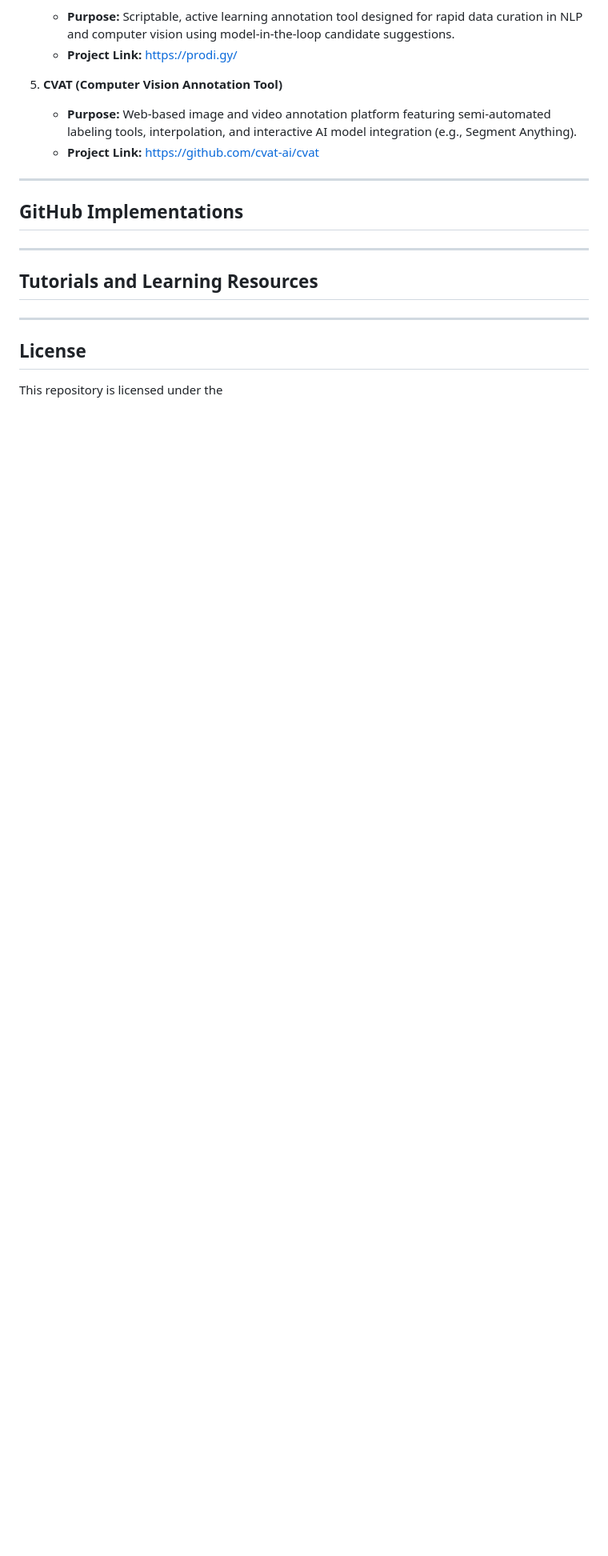
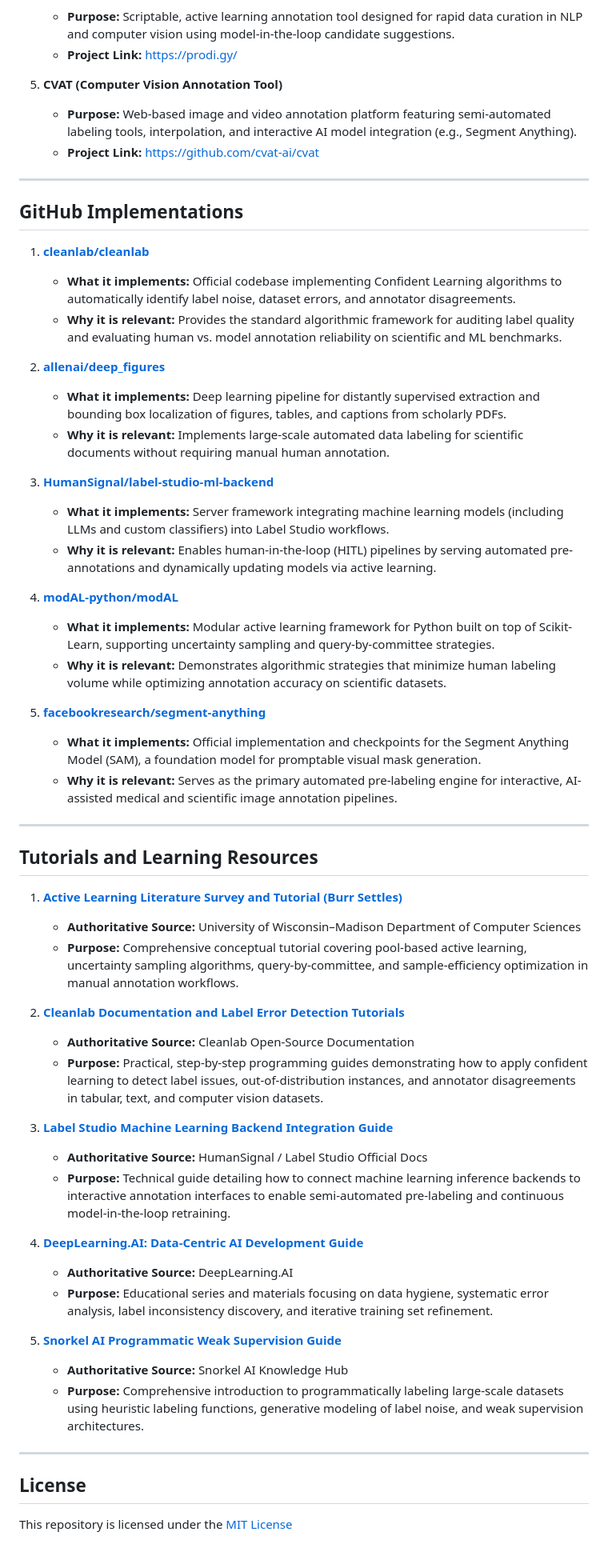
Before and after one commit to ujjwal-research/awesome-Comparing-AI-Assisted-and-Manual-Data-Labelling, a Markdown page: README.md, the part around one of its changes. Shown at 80% size. Drawn GitHub-style; blank space fills up the shorter version.

Commit message:
Updated Github Implementations and tutorials link

```diff
--- a/README.md
+++ b/README.md
@@ -170,11 +170,51 @@ With the emergence of Large Language Models (LLMs) and automated Human-in-the-Lo
 
 ## GitHub Implementations
 
+1. **[cleanlab/cleanlab](https://github.com/cleanlab/cleanlab)**
+   - **What it implements:** Official codebase implementing Confident Learning algorithms to automatically identify label noise, dataset errors, and annotator disagreements.
+   - **Why it is relevant:** Provides the standard algorithmic framework for auditing label quality and evaluating human vs. model annotation reliability on scientific and ML benchmarks.
+
+2. **[allenai/deep_figures](https://github.com/allenai/deepfigures-open)**
+   - **What it implements:** Deep learning pipeline for distantly supervised extraction and bounding box localization of figures, tables, and captions from scholarly PDFs.
+   - **Why it is relevant:** Implements large-scale automated data labeling for scientific documents without requiring manual human annotation.
+
+3. **[HumanSignal/label-studio-ml-backend](https://github.com/HumanSignal/label-studio-ml-backend)**
+   - **What it implements:** Server framework integrating machine learning models (including LLMs and custom classifiers) into Label Studio workflows.
+   - **Why it is relevant:** Enables human-in-the-loop (HITL) pipelines by serving automated pre-annotations and dynamically updating models via active learning.
+
+4. **[modAL-python/modAL](https://github.com/modAL-python/modAL)**
+   - **What it implements:** Modular active learning framework for Python built on top of Scikit-Learn, supporting uncertainty sampling and query-by-committee strategies.
+   - **Why it is relevant:** Demonstrates algorithmic strategies that minimize human labeling volume while optimizing annotation accuracy on scientific datasets.
+
+5. **[facebookresearch/segment-anything](https://github.com/facebookresearch/segment-anything)**
+   - **What it implements:** Official implementation and checkpoints for the Segment Anything Model (SAM), a foundation model for promptable visual mask generation.
+   - **Why it is relevant:** Serves as the primary automated pre-labeling engine for interactive, AI-assisted medical and scientific image annotation pipelines.
+
 ---
 
 ## Tutorials and Learning Resources
 
+1. **[Active Learning Literature Survey and Tutorial (Burr Settles)](https://minds.wisconsin.edu/handle/1793/60660)**
+   - **Authoritative Source:** University of Wisconsin–Madison Department of Computer Sciences
+   - **Purpose:** Comprehensive conceptual tutorial covering pool-based active learning, uncertainty sampling algorithms, query-by-committee, and sample-efficiency optimization in manual annotation workflows.
+
+2. **[Cleanlab Documentation and Label Error Detection Tutorials](https://docs.cleanlab.ai/)**
+   - **Authoritative Source:** Cleanlab Open-Source Documentation
+   - **Purpose:** Practical, step-by-step programming guides demonstrating how to apply confident learning to detect label issues, out-of-distribution instances, and annotator disagreements in tabular, text, and computer vision datasets.
+
+3. **[Label Studio Machine Learning Backend Integration Guide](https://labelstud.io/guide/ml.html)**
+   - **Authoritative Source:** HumanSignal / Label Studio Official Docs
+   - **Purpose:** Technical guide detailing how to connect machine learning inference backends to interactive annotation interfaces to enable semi-automated pre-labeling and continuous model-in-the-loop retraining.
+
+4. **[DeepLearning.AI: Data-Centric AI Development Guide](https://www.deeplearning.ai/)**
+   - **Authoritative Source:** DeepLearning.AI
+   - **Purpose:** Educational series and materials focusing on data hygiene, systematic error analysis, label inconsistency discovery, and iterative training set refinement.
+
+5. **[Snorkel AI Programmatic Weak Supervision Guide](https://snorkel.ai/resources/)**
+   - **Authoritative Source:** Snorkel AI Knowledge Hub
+   - **Purpose:** Comprehensive introduction to programmatically labeling large-scale datasets using heuristic labeling functions, generative modeling of label noise, and weak supervision architectures.
+
 ---
 
 ## License
-This repository is licensed under the
+This repository is licensed under the [MIT License](LICENSE)
```
Also changed, not shown: other parts of README.md (+59 -59 lines).
